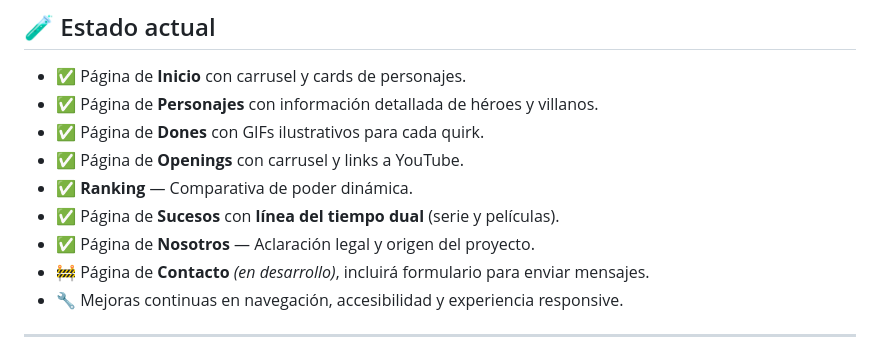
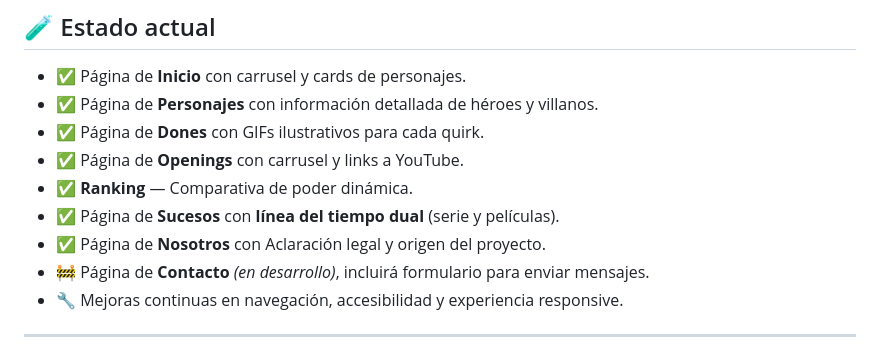
Before and after one commit to 114032-Baez-Nicolas/my-hero-academia-web, a Markdown page: README.md, the part around the change. Rendered like a GitHub page.

```diff
--- a/README.md
+++ b/README.md
@@ -26,7 +26,7 @@ En esta app podés explorar héroes, villanos y sus dones, con tarjetas interact
 - ✅ Página de **Openings** con carrusel y links a YouTube.
 - ✅ **Ranking** — Comparativa de poder dinámica.
 - ✅ Página de **Sucesos** con **línea del tiempo dual** (serie y películas).
-- ✅ Página de **Nosotros** — Aclaración legal y origen del proyecto.
+- ✅ Página de **Nosotros** con Aclaración legal y origen del proyecto.
 - 🚧 Página de **Contacto** *(en desarrollo)*, incluirá formulario para enviar mensajes.
 - 🔧 Mejoras continuas en navegación, accesibilidad y experiencia responsive.
 
```
